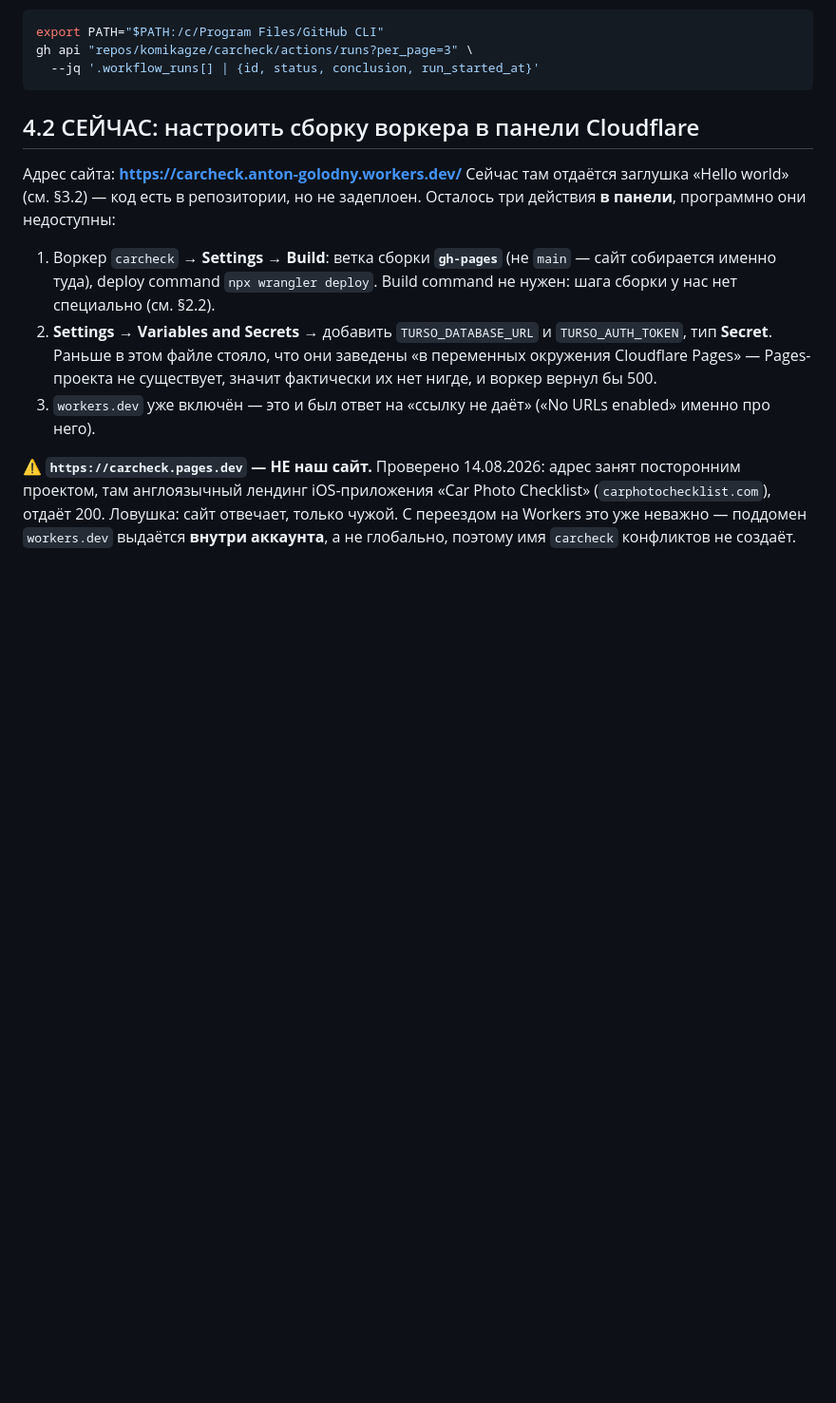
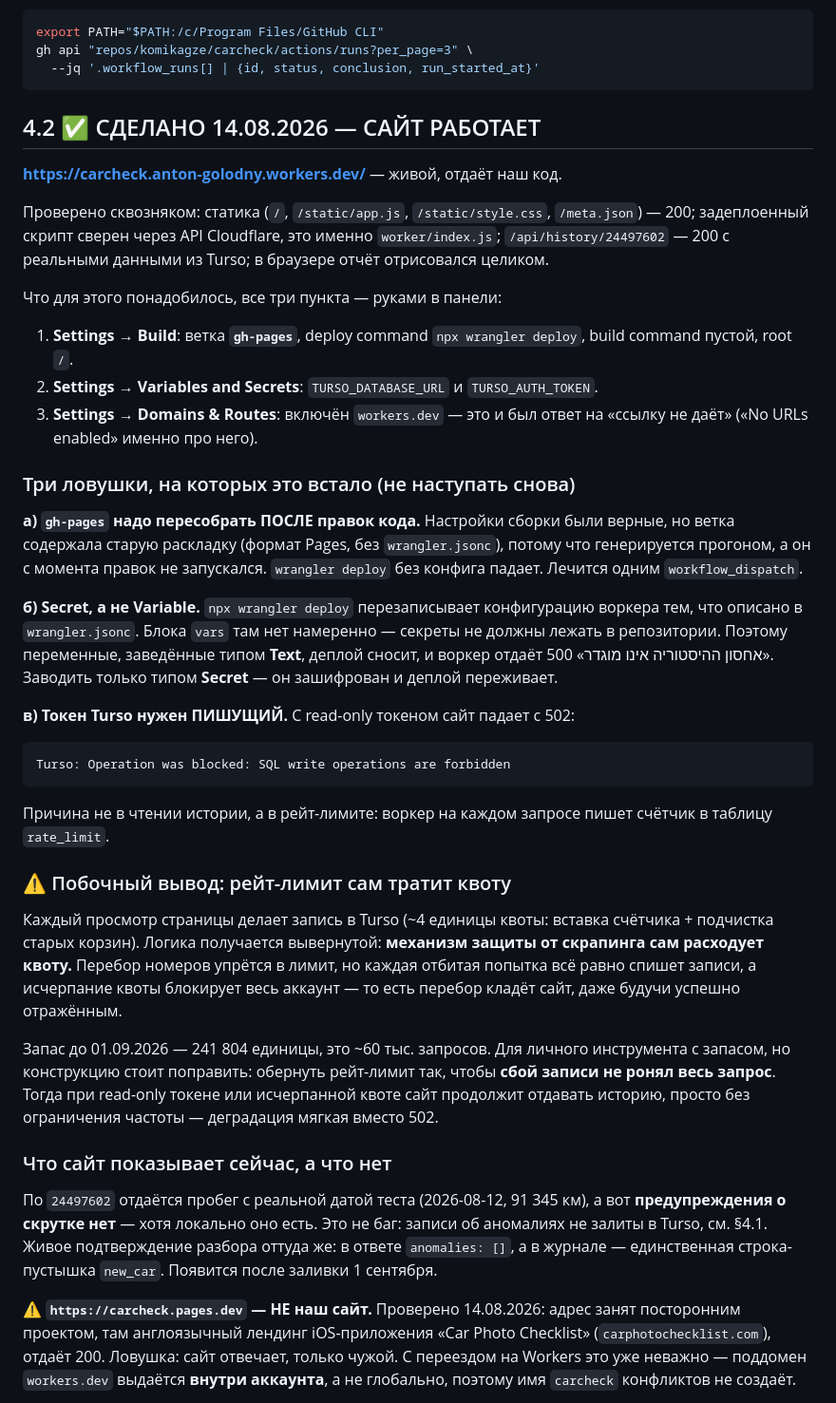
Before and after one commit to komikagze/carcheck, a Markdown page: HANDOFF.md, the part around the change. Shown at 95% size. Rendered like a GitHub page; blank space fills up the shorter version.

Commit message:
HANDOFF: сайт запущен, три ловушки развёртывания записаны
https://carcheck.anton-golodny.workers.dev/ работает. Проверено сквозняком:
статика 200, задеплоенный скрипт сверен через API Cloudflare (это наш
worker/index.js, а не заглушка), /api/history/24497602 отдаёт 200 с данными
из Turso, отчёт в браузере отрисовывается целиком.

Ловушки, стоившие трёх итераций:
- gh-pages надо пересобрать ПОСЛЕ правок кода: настройки сборки были верные,
  но в ветке лежала старая раскладка без wrangler.jsonc, потому что она
  генерируется прогоном;
- переменные заводить только типом Secret: wrangler deploy перезаписывает
  конфигурацию из wrangler.jsonc, где блока vars нет намеренно, и переменные
  типа Text деплой сносит;
- токен Turso нужен пишущий, иначе 502 — не из-за чтения истории, а из-за
  рейт-лимита, который пишет счётчик на каждом запросе.

Отсюда побочный вывод, вынесенный отдельно: рейт-лимит сам расходует квоту,
и перебор номеров кладёт аккаунт даже будучи отражённым. Стоит обернуть его
так, чтобы сбой записи не ронял весь запрос.

Co-Authored-By: Claude Opus 5 <noreply@anthropic.com>

````diff
--- a/HANDOFF.md
+++ b/HANDOFF.md
@@ -363,21 +363,64 @@ gh api "repos/komikagze/carcheck/actions/runs?per_page=3" \
   --jq '.workflow_runs[] | {id, status, conclusion, run_started_at}'
 ```
 
-## 4.2 СЕЙЧАС: настроить сборку воркера в панели Cloudflare
+## 4.2 ✅ СДЕЛАНО 14.08.2026 — САЙТ РАБОТАЕТ
 
-Адрес сайта: **https://carcheck.anton-golodny.workers.dev/**
-Сейчас там отдаётся заглушка «Hello world» (см. §3.2) — код есть в репозитории,
-но не задеплоен. Осталось три действия **в панели**, программно они недоступны:
+**https://carcheck.anton-golodny.workers.dev/** — живой, отдаёт наш код.
 
-1. Воркер `carcheck` → **Settings → Build**: ветка сборки **`gh-pages`**
-   (не `main` — сайт собирается именно туда), deploy command `npx wrangler deploy`.
-   Build command не нужен: шага сборки у нас нет специально (см. §2.2).
-2. **Settings → Variables and Secrets** → добавить `TURSO_DATABASE_URL` и
-   `TURSO_AUTH_TOKEN`, тип **Secret**. Раньше в этом файле стояло, что они
-   заведены «в переменных окружения Cloudflare Pages» — Pages-проекта не
-   существует, значит фактически их нет нигде, и воркер вернул бы 500.
-3. `workers.dev` уже включён — это и был ответ на «ссылку не даёт»
-   («No URLs enabled» именно про него).
+Проверено сквозняком: статика (`/`, `/static/app.js`, `/static/style.css`,
+`/meta.json`) — 200; задеплоенный скрипт сверен через API Cloudflare, это
+именно `worker/index.js`; `/api/history/24497602` — 200 с реальными данными
+из Turso; в браузере отчёт отрисовался целиком.
+
+Что для этого понадобилось, все три пункта — руками в панели:
+
+1. **Settings → Build**: ветка **`gh-pages`**, deploy command `npx wrangler deploy`,
+   build command пустой, root `/`.
+2. **Settings → Variables and Secrets**: `TURSO_DATABASE_URL` и `TURSO_AUTH_TOKEN`.
+3. **Settings → Domains & Routes**: включён `workers.dev` — это и был ответ на
+   «ссылку не даёт» («No URLs enabled» именно про него).
+
+### Три ловушки, на которых это встало (не наступать снова)
+
+**а) `gh-pages` надо пересобрать ПОСЛЕ правок кода.** Настройки сборки были
+верные, но ветка содержала старую раскладку (формат Pages, без `wrangler.jsonc`),
+потому что генерируется прогоном, а он с момента правок не запускался.
+`wrangler deploy` без конфига падает. Лечится одним `workflow_dispatch`.
+
+**б) Secret, а не Variable.** `npx wrangler deploy` перезаписывает конфигурацию
+воркера тем, что описано в `wrangler.jsonc`. Блока `vars` там нет намеренно —
+секреты не должны лежать в репозитории. Поэтому переменные, заведённые типом
+**Text**, деплой сносит, и воркер отдаёт 500 «אחסון ההיסטוריה אינו מוגדר».
+Заводить только типом **Secret** — он зашифрован и деплой переживает.
+
+**в) Токен Turso нужен ПИШУЩИЙ.** С read-only токеном сайт падает с 502:
+```
+Turso: Operation was blocked: SQL write operations are forbidden
+```
+Причина не в чтении истории, а в рейт-лимите: воркер на каждом запросе пишет
+счётчик в таблицу `rate_limit`.
+
+### ⚠️ Побочный вывод: рейт-лимит сам тратит квоту
+
+Каждый просмотр страницы делает запись в Turso (~4 единицы квоты: вставка
+счётчика + подчистка старых корзин). Логика получается вывернутой: **механизм
+защиты от скрапинга сам расходует квоту.** Перебор номеров упрётся в лимит, но
+каждая отбитая попытка всё равно спишет записи, а исчерпание квоты блокирует
+весь аккаунт — то есть перебор кладёт сайт, даже будучи успешно отражённым.
+
+Запас до 01.09.2026 — 241 804 единицы, это ~60 тыс. запросов. Для личного
+инструмента с запасом, но конструкцию стоит поправить: обернуть рейт-лимит так,
+чтобы **сбой записи не ронял весь запрос**. Тогда при read-only токене или
+исчерпанной квоте сайт продолжит отдавать историю, просто без ограничения
+частоты — деградация мягкая вместо 502.
+
+### Что сайт показывает сейчас, а что нет
+
+По `24497602` отдаётся пробег с реальной датой теста (2026-08-12, 91 345 км),
+а вот **предупреждения о скрутке нет** — хотя локально оно есть. Это не баг:
+записи об аномалиях не залиты в Turso, см. §4.1. Живое подтверждение разбора
+оттуда же: в ответе `anomalies: []`, а в журнале — единственная строка-пустышка
+`new_car`. Появится после заливки 1 сентября.
 
 ⚠️ **`https://carcheck.pages.dev` — НЕ наш сайт.** Проверено 14.08.2026: адрес
 занят посторонним проектом, там англоязычный лендинг iOS-приложения
````
